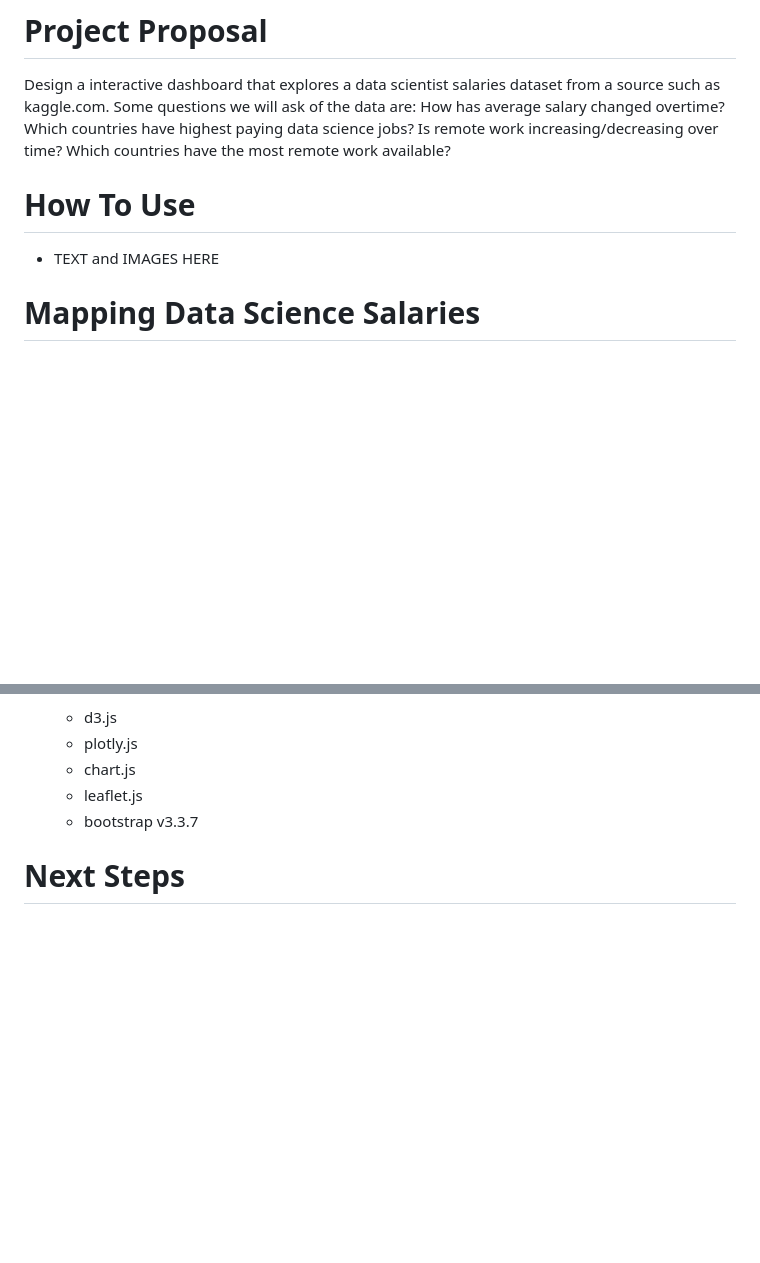
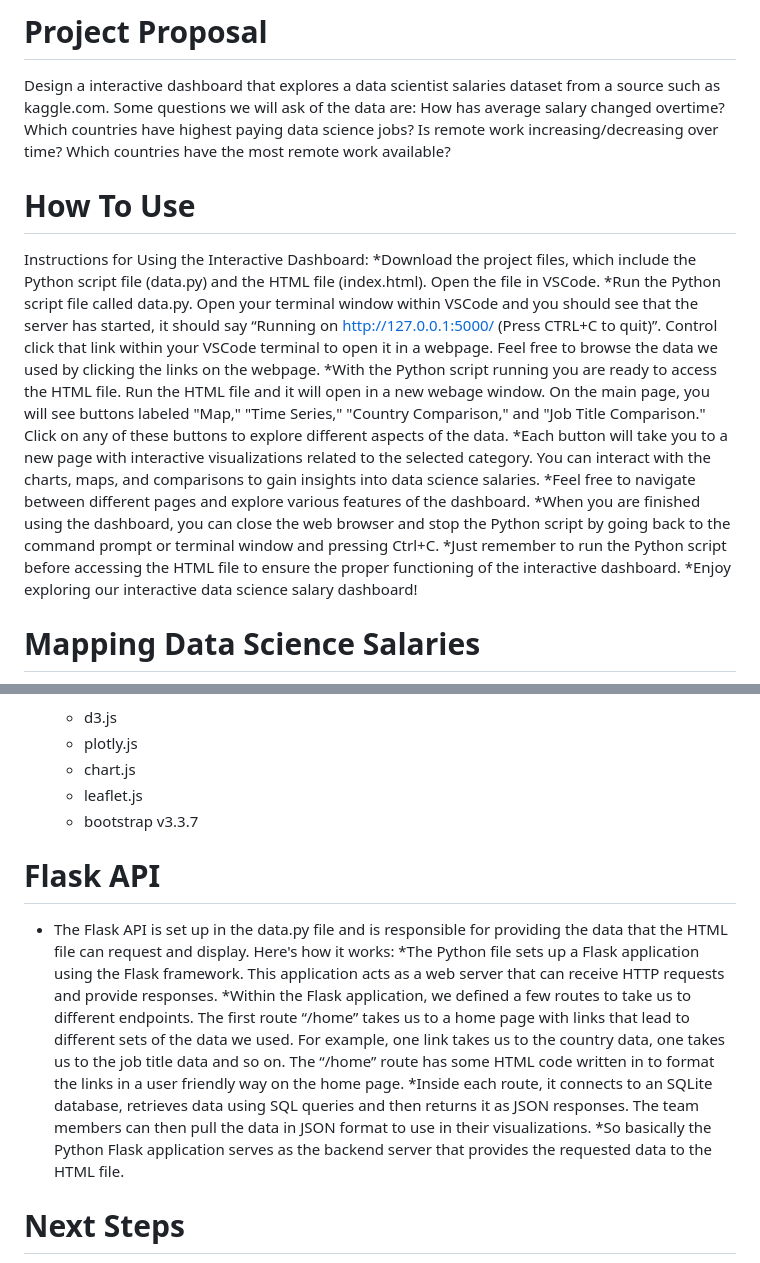
Before and after one commit to StanJohn04/DataScience_Salaries_Dashboard, a Markdown page: README.md, 2 parts joined by grey strips. GitHub-like rendering; blank space fills up the shorter version.

```diff
--- a/README.md
+++ b/README.md
@@ -1,8 +1,17 @@
 # Project Proposal
 Design a interactive dashboard that explores a data scientist salaries dataset from a source such as kaggle.com. Some questions we will ask of the data are: How has average salary changed overtime? Which countries have highest paying data science jobs? Is remote work increasing/decreasing over time? Which countries have the most remote work available?
+# How To Use
+Instructions for Using the Interactive Dashboard:
+*Download the project files, which include the Python script file (data.py) and the HTML file (index.html).
+Open the file in VSCode.
+*Run the Python script file called data.py. Open your terminal window within VSCode and you should see that the server has started, it should say “Running on http://127.0.0.1:5000/ (Press CTRL+C to quit)”. Control click that link within your VSCode terminal to open it in a webpage. Feel free to browse the data we used by clicking the links on the webpage.
+*With the Python script running you are ready to access the HTML file. Run the HTML file and it will open in a new webage window. On the main page, you will see buttons labeled "Map," "Time Series," "Country Comparison," and "Job Title Comparison." Click on any of these buttons to explore different aspects of the data.
+*Each button will take you to a new page with interactive visualizations related to the selected category. You can interact with the charts, maps, and comparisons to gain insights into data science salaries.
+*Feel free to navigate between different pages and explore various features of the dashboard.
+*When you are finished using the dashboard, you can close the web browser and stop the Python script by going back to the command prompt or terminal window and pressing Ctrl+C.
+*Just remember to run the Python script before accessing the HTML file to ensure the proper functioning of the interactive dashboard.
+*Enjoy exploring our interactive data science salary dashboard!
 
-# How To Use
- * TEXT and IMAGES HERE
 # Mapping Data Science Salaries
  * TEXT and IMAGES HERE
 # Data Science Salaries over time
@@ -52,6 +61,14 @@ Design a interactive dashboard that explores a data scientist salaries dataset f
     * chart.js
     * leaflet.js
     * bootstrap v3.3.7
+
+# Flask API
+* The Flask API is set up in the data.py file and is responsible for providing the data that the HTML file can request and display. Here's how it works:
+*The Python file sets up a Flask application using the Flask framework. This application acts as a web server that can receive HTTP requests and provide responses.
+*Within the Flask application, we defined a few routes to take us to different endpoints. The first route “/home” takes us to a home page with links that lead to different sets of the data we used. For example, one link takes us to the country data, one takes us to the job title data and so on. The “/home” route has some HTML code written in to format the links in a user friendly way on the home page.
+*Inside each route, it connects to an SQLite database, retrieves data using SQL queries and then returns it as JSON responses. The team members can then pull the data in JSON format to use in their visualizations.
+*So basically the Python Flask application serves as the backend server that provides the requested data to the HTML file.
+
 # Next Steps
   * A larger, more diverse dataset should be used to further explore data science salaries
   * More in depth analysis on how experience levels affect salary and remote work opportunities
```
